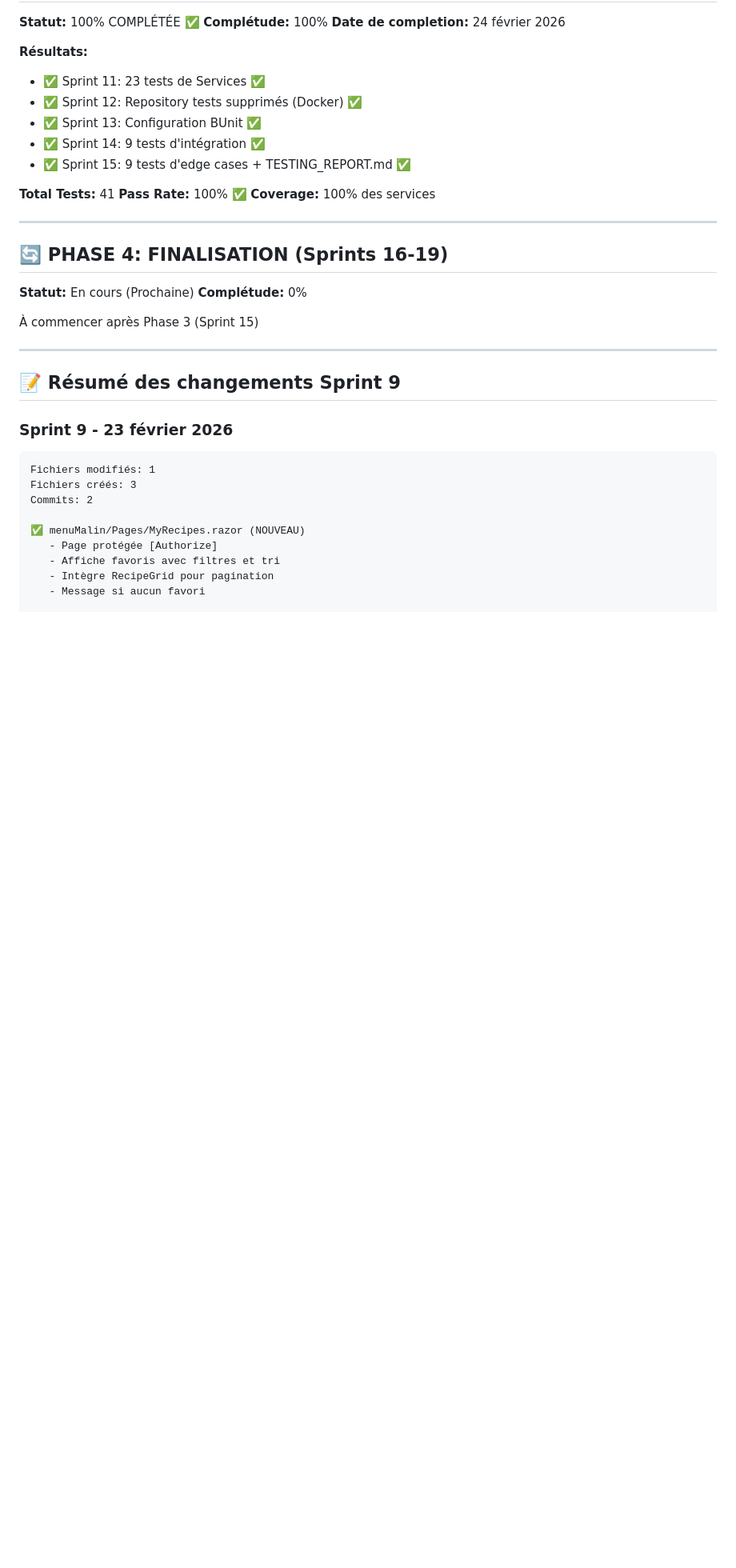
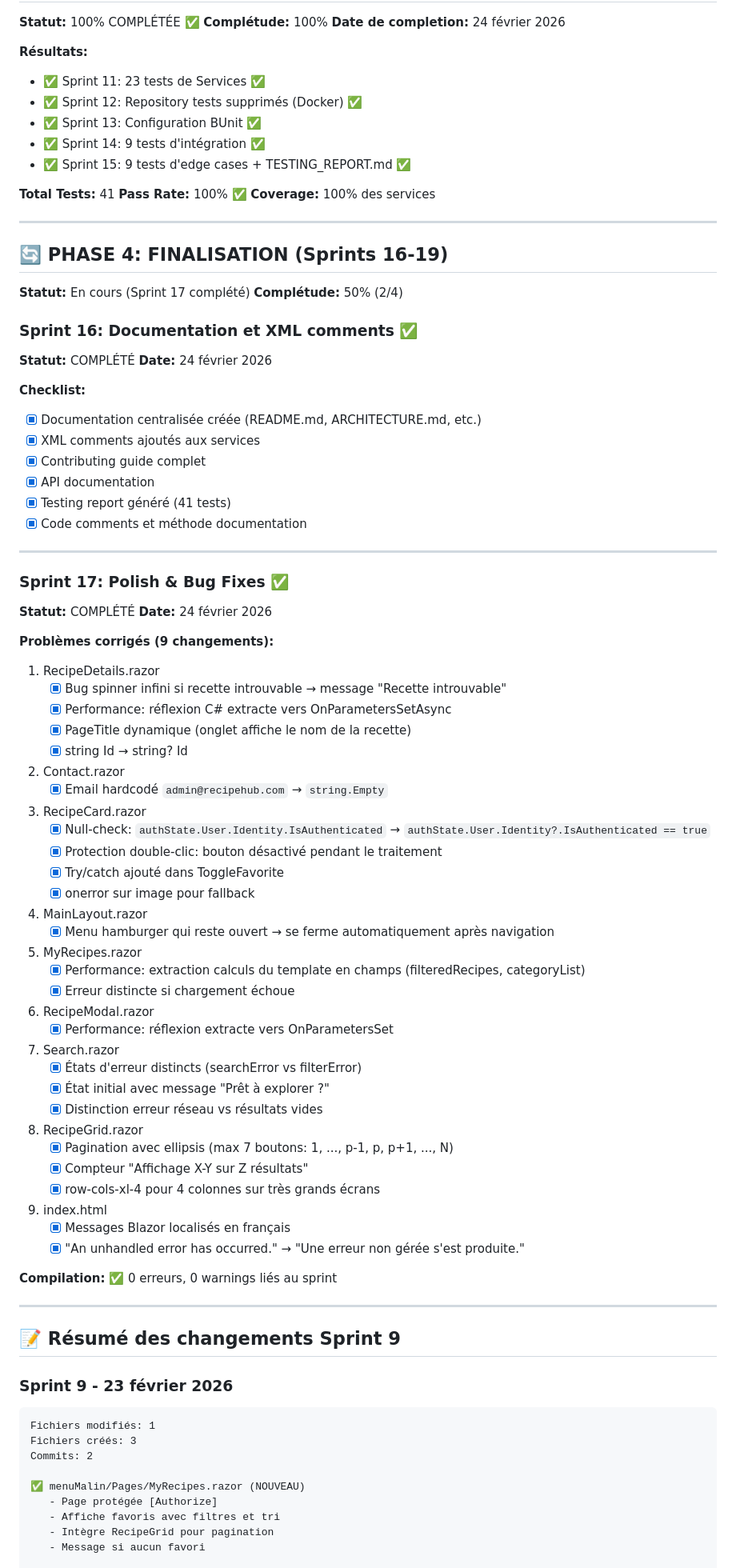
Before and after one commit to Adri-2310/menuMalin, a Markdown page: docs/PROGRESS.md, the part around one of its changes. Shown at 80% size. Rendered like a GitHub page; blank space fills up the shorter version.

Commit message:
Mise à jour documentation - Sprint 17 complété (17/19)

```diff
--- a/docs/PROGRESS.md
+++ b/docs/PROGRESS.md
@@ -328,10 +328,68 @@ GET /api/auth/health                 - Test API
 
 ## 🔄 PHASE 4: FINALISATION (Sprints 16-19)
 
-**Statut:** En cours (Prochaine)
-**Complétude:** 0%
+**Statut:** En cours (Sprint 17 complété)
+**Complétude:** 50% (2/4)
 
-À commencer après Phase 3 (Sprint 15)
+### Sprint 16: Documentation et XML comments ✅
+**Statut:** COMPLÉTÉ
+**Date:** 24 février 2026
+
+**Checklist:**
+- [x] Documentation centralisée créée (README.md, ARCHITECTURE.md, etc.)
+- [x] XML comments ajoutés aux services
+- [x] Contributing guide complet
+- [x] API documentation
+- [x] Testing report généré (41 tests)
+- [x] Code comments et méthode documentation
+
+---
+
+### Sprint 17: Polish & Bug Fixes ✅
+**Statut:** COMPLÉTÉ
+**Date:** 24 février 2026
+
+**Problèmes corrigés (9 changements):**
+1. RecipeDetails.razor
+   - [x] Bug spinner infini si recette introuvable → message "Recette introuvable"
+   - [x] Performance: réflexion C# extracte vers OnParametersSetAsync
+   - [x] PageTitle dynamique (onglet affiche le nom de la recette)
+   - [x] string Id → string? Id
+
+2. Contact.razor
+   - [x] Email hardcodé `admin@recipehub.com` → `string.Empty`
+
+3. RecipeCard.razor
+   - [x] Null-check: `authState.User.Identity.IsAuthenticated` → `authState.User.Identity?.IsAuthenticated == true`
+   - [x] Protection double-clic: bouton désactivé pendant le traitement
+   - [x] Try/catch ajouté dans ToggleFavorite
+   - [x] onerror sur image pour fallback
+
+4. MainLayout.razor
+   - [x] Menu hamburger qui reste ouvert → se ferme automatiquement après navigation
+
+5. MyRecipes.razor
+   - [x] Performance: extraction calculs du template en champs (filteredRecipes, categoryList)
+   - [x] Erreur distincte si chargement échoue
+
+6. RecipeModal.razor
+   - [x] Performance: réflexion extracte vers OnParametersSet
+
+7. Search.razor
+   - [x] États d'erreur distincts (searchError vs filterError)
+   - [x] État initial avec message "Prêt à explorer ?"
+   - [x] Distinction erreur réseau vs résultats vides
+
+8. RecipeGrid.razor
+   - [x] Pagination avec ellipsis (max 7 boutons: 1, ..., p-1, p, p+1, ..., N)
+   - [x] Compteur "Affichage X-Y sur Z résultats"
+   - [x] row-cols-xl-4 pour 4 colonnes sur très grands écrans
+
+9. index.html
+   - [x] Messages Blazor localisés en français
+   - [x] "An unhandled error has occurred." → "Une erreur non gérée s'est produite."
+
+**Compilation:** ✅ 0 erreurs, 0 warnings liés au sprint
 
 ---
 
```
Also changed, not shown: other parts of docs/PROGRESS.md (+12 -8 lines), docs/CHANGELOG.md (+58 -11 lines).
